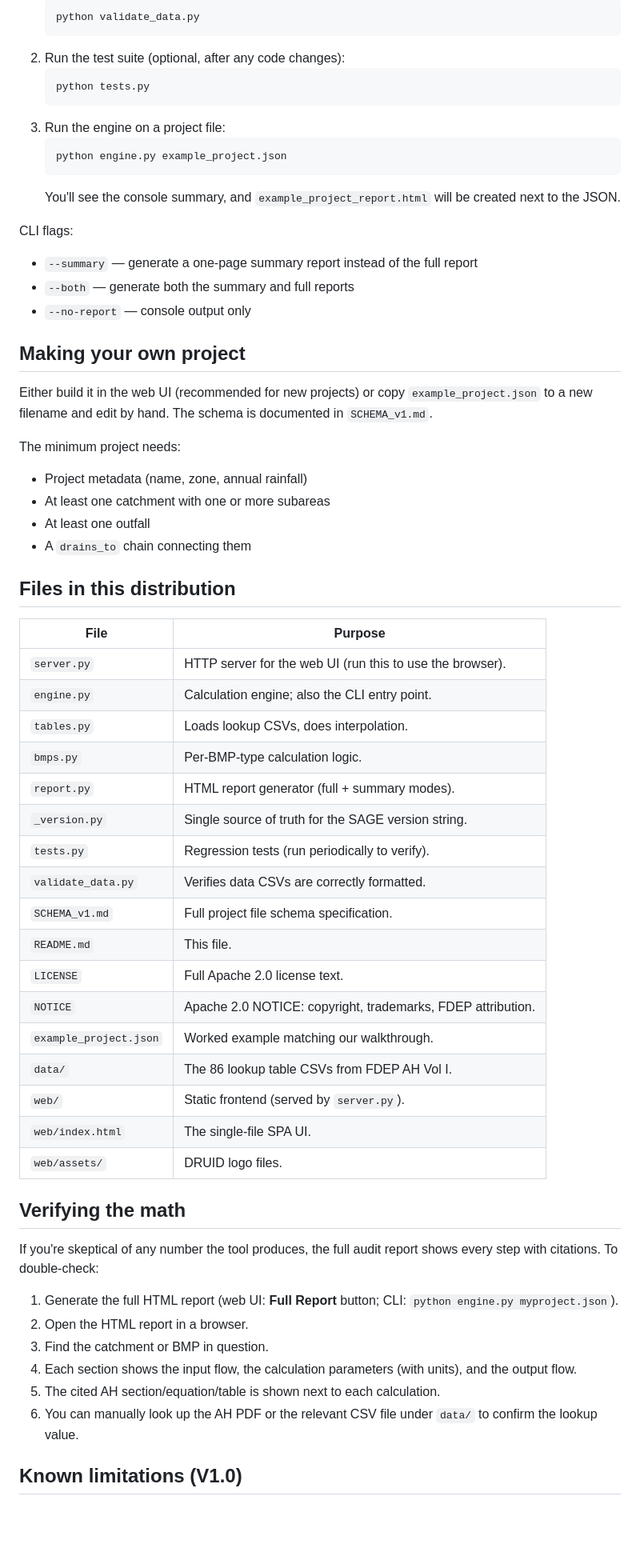
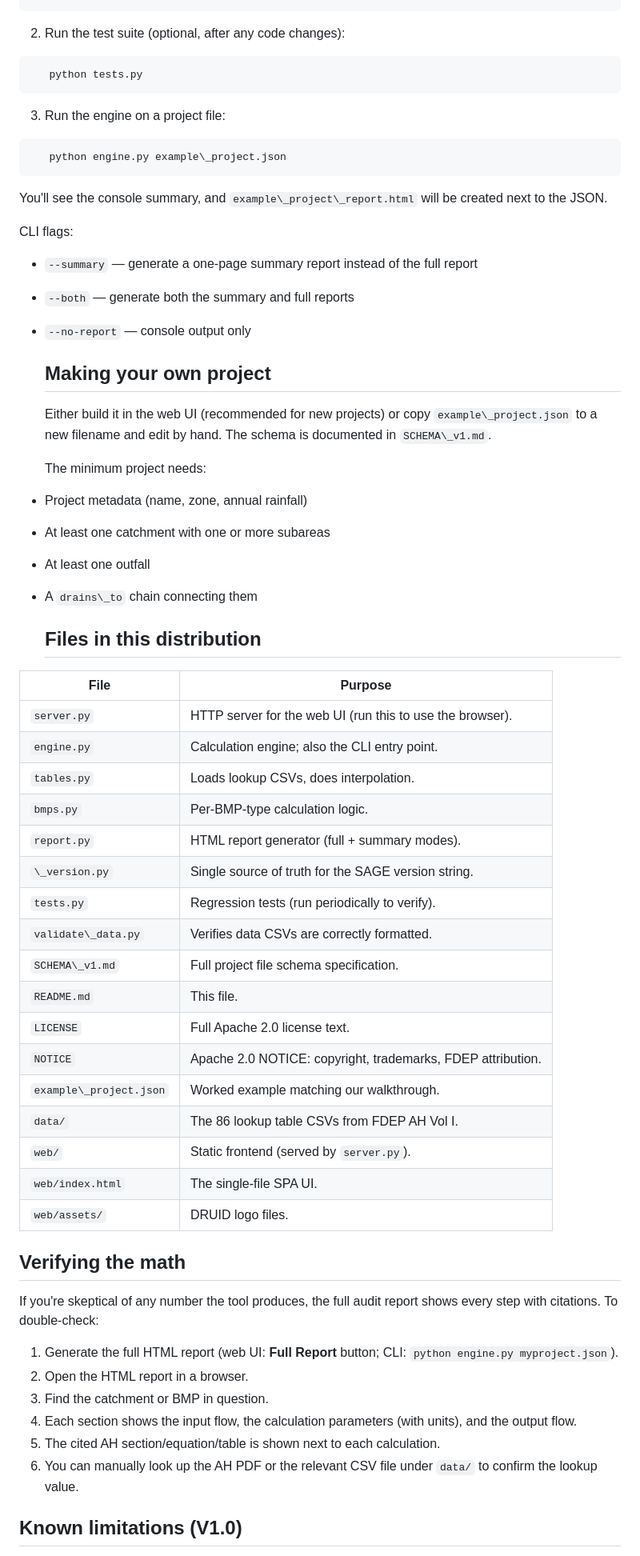
Before and after one commit to Druid-Sage/SAGE, a Markdown page: README.md, the part around one of its changes. Shown at 80% size. Drawn GitHub-style; blank space fills up the shorter version.

````diff
--- a/README.md
+++ b/README.md
@@ -80,56 +86,61 @@ If you prefer text/JSON workflows, or are scripting batch runs:
    ```
-   python validate_data.py
-   ```
+
 2. Run the test suite (optional, after any code changes):
-   ```
+
+```
    python tests.py
    ```
+
 3. Run the engine on a project file:
+
+```
+   python engine.py example\_project.json
    ```
-   python engine.py example_project.json
-   ```
-   You'll see the console summary, and `example_project_report.html`
-   will be created next to the JSON.
 
-CLI flags:
-- `--summary` — generate a one-page summary report instead of the
-  full report
-- `--both` — generate both the summary and full reports
-- `--no-report` — console output only
+   You'll see the console summary, and `example\_project\_report.html`
+will be created next to the JSON.
 
-## Making your own project
+   CLI flags:
 
-Either build it in the web UI (recommended for new projects) or copy
-`example_project.json` to a new filename and edit by hand. The schema
-is documented in `SCHEMA_v1.md`.
+* `--summary` — generate a one-page summary report instead of the
+full report
+* `--both` — generate both the summary and full reports
+* `--no-report` — console output only
 
-The minimum project needs:
-- Project metadata (name, zone, annual rainfall)
-- At least one catchment with one or more subareas
-- At least one outfall
-- A `drains_to` chain connecting them
+  ## Making your own project
 
-## Files in this distribution
+  Either build it in the web UI (recommended for new projects) or copy
+`example\_project.json` to a new filename and edit by hand. The schema
+is documented in `SCHEMA\_v1.md`.
 
-| File | Purpose |
-|---|---|
-| `server.py` | HTTP server for the web UI (run this to use the browser). |
-| `engine.py` | Calculation engine; also the CLI entry point. |
-| `tables.py` | Loads lookup CSVs, does interpolation. |
-| `bmps.py` | Per-BMP-type calculation logic. |
-| `report.py` | HTML report generator (full + summary modes). |
-| `_version.py` | Single source of truth for the SAGE version string. |
-| `tests.py` | Regression tests (run periodically to verify). |
-| `validate_data.py` | Verifies data CSVs are correctly formatted. |
-| `SCHEMA_v1.md` | Full project file schema specification. |
-| `README.md` | This file. |
-| `LICENSE` | Full Apache 2.0 license text. |
-| `NOTICE` | Apache 2.0 NOTICE: copyright, trademarks, FDEP attribution. |
-| `example_project.json` | Worked example matching our walkthrough. |
-| `data/` | The 86 lookup table CSVs from FDEP AH Vol I. |
-| `web/` | Static frontend (served by `server.py`). |
-| `web/index.html` | The single-file SPA UI. |
-| `web/assets/` | DRUID logo files. |
+  The minimum project needs:
+
+* Project metadata (name, zone, annual rainfall)
+* At least one catchment with one or more subareas
+* At least one outfall
+* A `drains\_to` chain connecting them
+
+  ## Files in this distribution
+
+|File|Purpose|
+|-|-|
+|`server.py`|HTTP server for the web UI (run this to use the browser).|
+|`engine.py`|Calculation engine; also the CLI entry point.|
+|`tables.py`|Loads lookup CSVs, does interpolation.|
+|`bmps.py`|Per-BMP-type calculation logic.|
+|`report.py`|HTML report generator (full + summary modes).|
+|`\_version.py`|Single source of truth for the SAGE version string.|
+|`tests.py`|Regression tests (run periodically to verify).|
+|`validate\_data.py`|Verifies data CSVs are correctly formatted.|
+|`SCHEMA\_v1.md`|Full project file schema specification.|
+|`README.md`|This file.|
+|`LICENSE`|Full Apache 2.0 license text.|
+|`NOTICE`|Apache 2.0 NOTICE: copyright, trademarks, FDEP attribution.|
+|`example\_project.json`|Worked example matching our walkthrough.|
+|`data/`|The 86 lookup table CSVs from FDEP AH Vol I.|
+|`web/`|Static frontend (served by `server.py`).|
+|`web/index.html`|The single-file SPA UI.|
+|`web/assets/`|DRUID logo files.|
 
 ## Verifying the math
 
@@ -137,15 +148,15 @@ If you're skeptical of any number the tool produces, the full audit
 report shows every step with citations. To double-check:
 
 1. Generate the full HTML report (web UI: **Full Report** button;
-   CLI: `python engine.py myproject.json`).
+CLI: `python engine.py myproject.json`).
 2. Open the HTML report in a browser.
 3. Find the catchment or BMP in question.
 4. Each section shows the input flow, the calculation parameters
-   (with units), and the output flow.
+(with units), and the output flow.
 5. The cited AH section/equation/table is shown next to each
-   calculation.
+calculation.
 6. You can manually look up the AH PDF or the relevant CSV file
-   under `data/` to confirm the lookup value.
+under `data/` to confirm the lookup value.
 
 ## Known limitations (V1.0)
 
````
Also changed, not shown: other parts of README.md (+48 -42 lines).
